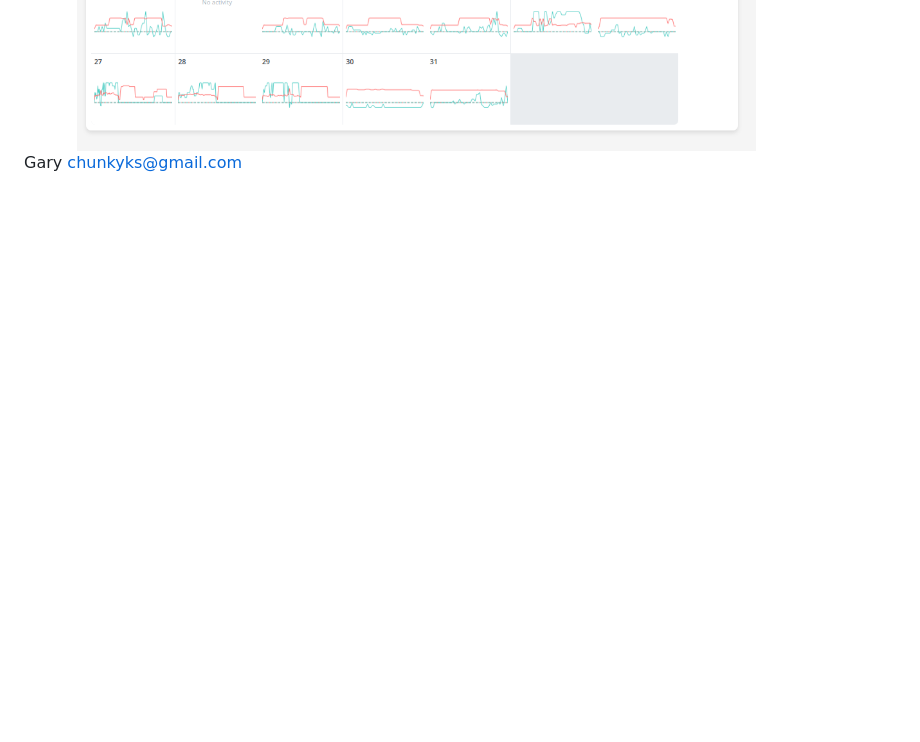
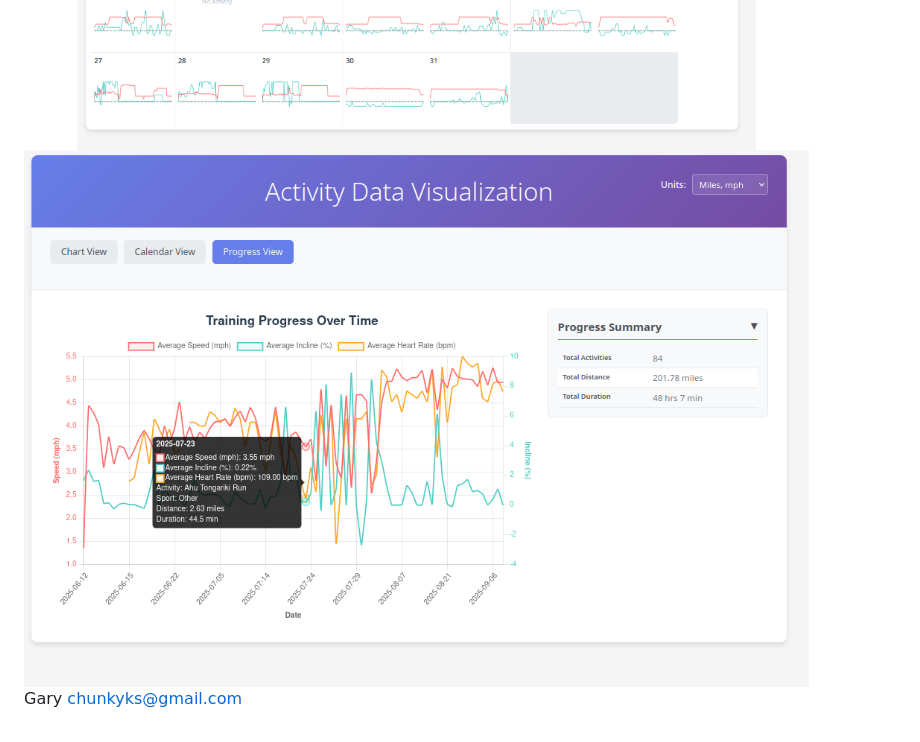
Before and after one commit to chunky/pgtcx, a Markdown page: README.md, the part around the change. Drawn GitHub-style; pictures changed too: readme_imgs/progress_over_time.png (added); blank space fills up the shorter version.

Commit message:
Screenshot of longituinal view

```diff
--- a/README.md
+++ b/README.md
@@ -33,5 +33,6 @@
 
 <img src="readme_imgs/chart.png" width="90%">
 <img src="readme_imgs/calendar_sparklines.png" width="90%">
+<img src="readme_imgs/progress_over_time.png" width="90%">
 
 Gary <chunkyks@gmail.com>
```
